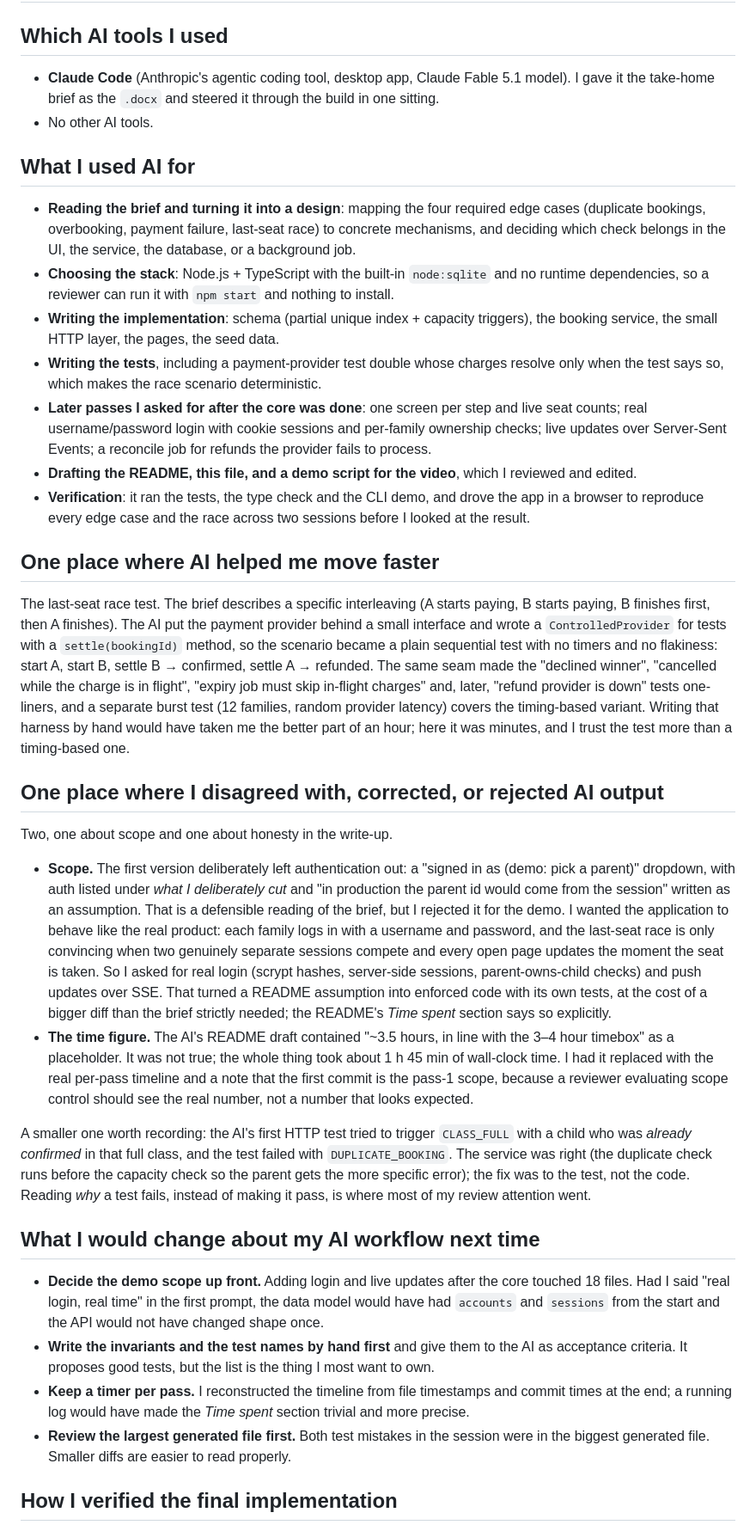
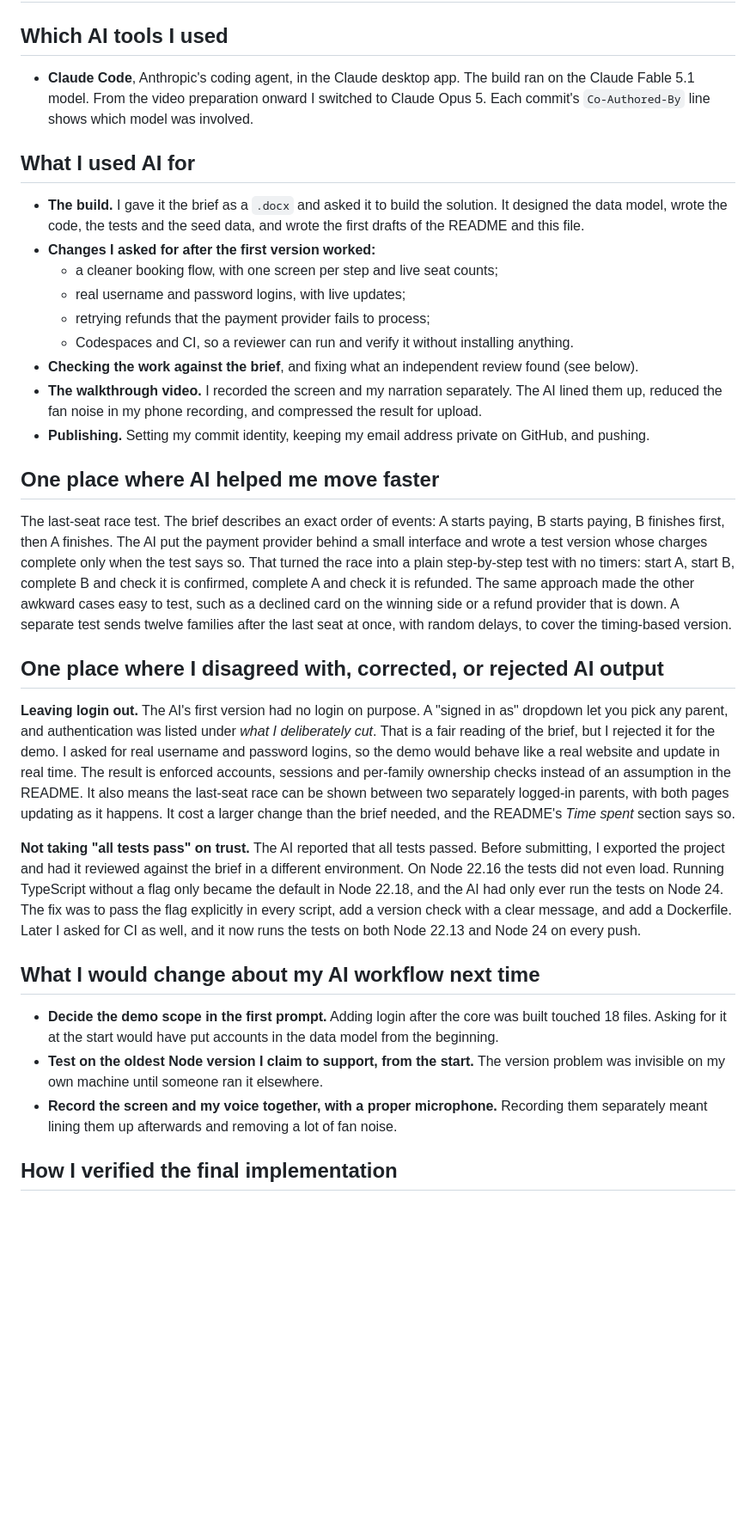
Before and after one commit to tonisetiawanjaya/ottodot-trial-booking, a Markdown page: AI_USAGE.md, the part around one of its changes. Shown at 86% size. GitHub-like rendering; blank space fills up the shorter version.

Commit message:
Make AI_USAGE accurate about who did what
Every first-person claim now describes something I actually did: rejecting
the no-login first version, having an exported copy reviewed on another
Node version, recording the video. Removed claims that were not true or
not knowable (no other tools, editing the drafts, a time estimate, the
browser run being mine). README time-spent now says where the figure
comes from and that the video was made separately.

Co-Authored-By: Claude Opus 5 <noreply@anthropic.com>

```diff
--- a/AI_USAGE.md
+++ b/AI_USAGE.md
@@ -2,38 +2,35 @@
 
 ## Which AI tools I used
 
-- **Claude Code** (Anthropic's agentic coding tool, desktop app, Claude Fable 5.1 model). I gave it the take-home brief as the `.docx` and steered it through the build in one sitting.
-- No other AI tools.
+- **Claude Code**, Anthropic's coding agent, in the Claude desktop app. The build ran on the Claude Fable 5.1 model. From the video preparation onward I switched to Claude Opus 5. Each commit's `Co-Authored-By` line shows which model was involved.
 
 ## What I used AI for
 
-- **Reading the brief and turning it into a design**: mapping the four required edge cases (duplicate bookings, overbooking, payment failure, last-seat race) to concrete mechanisms, and deciding which check belongs in the UI, the service, the database, or a background job.
-- **Choosing the stack**: Node.js + TypeScript with the built-in `node:sqlite` and no runtime dependencies, so a reviewer can run it with `npm start` and nothing to install.
-- **Writing the implementation**: schema (partial unique index + capacity triggers), the booking service, the small HTTP layer, the pages, the seed data.
-- **Writing the tests**, including a payment-provider test double whose charges resolve only when the test says so, which makes the race scenario deterministic.
-- **Later passes I asked for after the core was done**: one screen per step and live seat counts; real username/password login with cookie sessions and per-family ownership checks; live updates over Server-Sent Events; a reconcile job for refunds the provider fails to process.
-- **Drafting the README, this file, and a demo script for the video**, which I reviewed and edited.
-- **Verification**: it ran the tests, the type check and the CLI demo, and drove the app in a browser to reproduce every edge case and the race across two sessions before I looked at the result.
+- **The build.** I gave it the brief as a `.docx` and asked it to build the solution. It designed the data model, wrote the code, the tests and the seed data, and wrote the first drafts of the README and this file.
+- **Changes I asked for after the first version worked:**
+  - a cleaner booking flow, with one screen per step and live seat counts;
+  - real username and password logins, with live updates;
+  - retrying refunds that the payment provider fails to process;
+  - Codespaces and CI, so a reviewer can run and verify it without installing anything.
+- **Checking the work against the brief**, and fixing what an independent review found (see below).
+- **The walkthrough video.** I recorded the screen and my narration separately. The AI lined them up, reduced the fan noise in my phone recording, and compressed the result for upload.
+- **Publishing.** Setting my commit identity, keeping my email address private on GitHub, and pushing.
 
 ## One place where AI helped me move faster
 
-The last-seat race test. The brief describes a specific interleaving (A starts paying, B starts paying, B finishes first, then A finishes). The AI put the payment provider behind a small interface and wrote a `ControlledProvider` for tests with a `settle(bookingId)` method, so the scenario became a plain sequential test with no timers and no flakiness: start A, start B, settle B → confirmed, settle A → refunded. The same seam made the "declined winner", "cancelled while the charge is in flight", "expiry job must skip in-flight charges" and, later, "refund provider is down" tests one-liners, and a separate burst test (12 families, random provider latency) covers the timing-based variant. Writing that harness by hand would have taken me the better part of an hour; here it was minutes, and I trust the test more than a timing-based one.
+The last-seat race test. The brief describes an exact order of events: A starts paying, B starts paying, B finishes first, then A finishes. The AI put the payment provider behind a small interface and wrote a test version whose charges complete only when the test says so. That turned the race into a plain step-by-step test with no timers: start A, start B, complete B and check it is confirmed, complete A and check it is refunded. The same approach made the other awkward cases easy to test, such as a declined card on the winning side or a refund provider that is down. A separate test sends twelve families after the last seat at once, with random delays, to cover the timing-based version.
 
 ## One place where I disagreed with, corrected, or rejected AI output
 
-Two, one about scope and one about honesty in the write-up.
+**Leaving login out.** The AI's first version had no login on purpose. A "signed in as" dropdown let you pick any parent, and authentication was listed under *what I deliberately cut*. That is a fair reading of the brief, but I rejected it for the demo. I asked for real username and password logins, so the demo would behave like a real website and update in real time. The result is enforced accounts, sessions and per-family ownership checks instead of an assumption in the README. It also means the last-seat race can be shown between two separately logged-in parents, with both pages updating as it happens. It cost a larger change than the brief needed, and the README's *Time spent* section says so.
 
-- **Scope.** The first version deliberately left authentication out: a "signed in as (demo: pick a parent)" dropdown, with auth listed under *what I deliberately cut* and "in production the parent id would come from the session" written as an assumption. That is a defensible reading of the brief, but I rejected it for the demo. I wanted the application to behave like the real product: each family logs in with a username and password, and the last-seat race is only convincing when two genuinely separate sessions compete and every open page updates the moment the seat is taken. So I asked for real login (scrypt hashes, server-side sessions, parent-owns-child checks) and push updates over SSE. That turned a README assumption into enforced code with its own tests, at the cost of a bigger diff than the brief strictly needed; the README's *Time spent* section says so explicitly.
-- **The time figure.** The AI's README draft contained "~3.5 hours, in line with the 3–4 hour timebox" as a placeholder. It was not true; the whole thing took about 1 h 45 min of wall-clock time. I had it replaced with the real per-pass timeline and a note that the first commit is the pass-1 scope, because a reviewer evaluating scope control should see the real number, not a number that looks expected.
-
-A smaller one worth recording: the AI's first HTTP test tried to trigger `CLASS_FULL` with a child who was *already confirmed* in that full class, and the test failed with `DUPLICATE_BOOKING`. The service was right (the duplicate check runs before the capacity check so the parent gets the more specific error); the fix was to the test, not the code. Reading *why* a test fails, instead of making it pass, is where most of my review attention went.
+**Not taking "all tests pass" on trust.** The AI reported that all tests passed. Before submitting, I exported the project and had it reviewed against the brief in a different environment. On Node 22.16 the tests did not even load. Running TypeScript without a flag only became the default in Node 22.18, and the AI had only ever run the tests on Node 24. The fix was to pass the flag explicitly in every script, add a version check with a clear message, and add a Dockerfile. Later I asked for CI as well, and it now runs the tests on both Node 22.13 and Node 24 on every push.
 
 ## What I would change about my AI workflow next time
 
-- **Decide the demo scope up front.** Adding login and live updates after the core touched 18 files. Had I said "real login, real time" in the first prompt, the data model would have had `accounts` and `sessions` from the start and the API would not have changed shape once.
-- **Write the invariants and the test names by hand first** and give them to the AI as acceptance criteria. It proposes good tests, but the list is the thing I most want to own.
-- **Keep a timer per pass.** I reconstructed the timeline from file timestamps and commit times at the end; a running log would have made the *Time spent* section trivial and more precise.
-- **Review the largest generated file first.** Both test mistakes in the session were in the biggest generated file. Smaller diffs are easier to read properly.
+- **Decide the demo scope in the first prompt.** Adding login after the core was built touched 18 files. Asking for it at the start would have put accounts in the data model from the beginning.
+- **Test on the oldest Node version I claim to support, from the start.** The version problem was invisible on my own machine until someone ran it elsewhere.
+- **Record the screen and my voice together, with a proper microphone.** Recording them separately meant lining them up afterwards and removing a lot of fan noise.
 
 ## How I verified the final implementation
 
```
Also changed, not shown: other parts of AI_USAGE.md (+7 -5 lines), README.md (+1 -1 lines).
